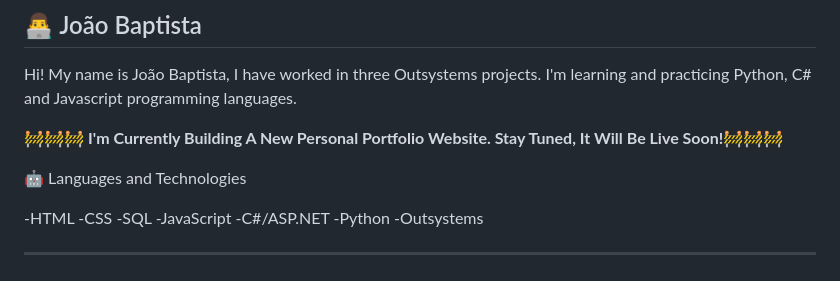
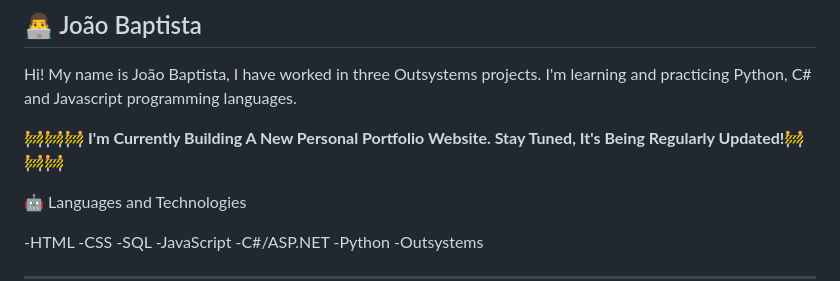
Before and after one commit to joao-baptista91/personal-portfolio, a Markdown page: README.md, the part around the change. Drawn GitHub-style.

```diff
--- a/README.md
+++ b/README.md
@@ -4,7 +4,7 @@ Hi! My name is João Baptista,
 I have worked in three Outsystems projects.
 I'm learning and practicing Python, C# and Javascript programming languages.
 
-🚧🚧🚧 **I'm Currently Building A New Personal Portfolio Website. Stay Tuned, It Will Be Live Soon!🚧🚧🚧**
+🚧🚧🚧 **I'm Currently Building A New Personal Portfolio Website. Stay Tuned, It's Being Regularly Updated!🚧🚧🚧**
 
 🤖 Languages and Technologies
 
```
